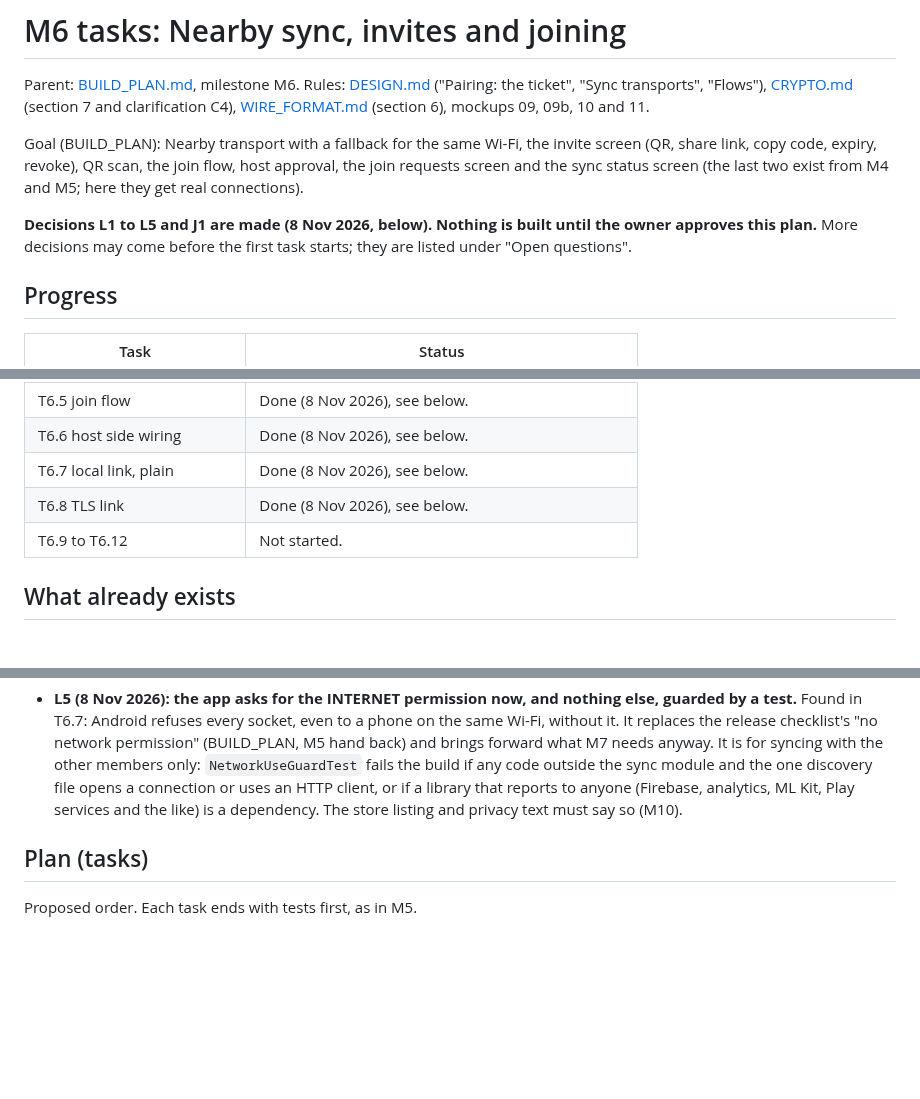
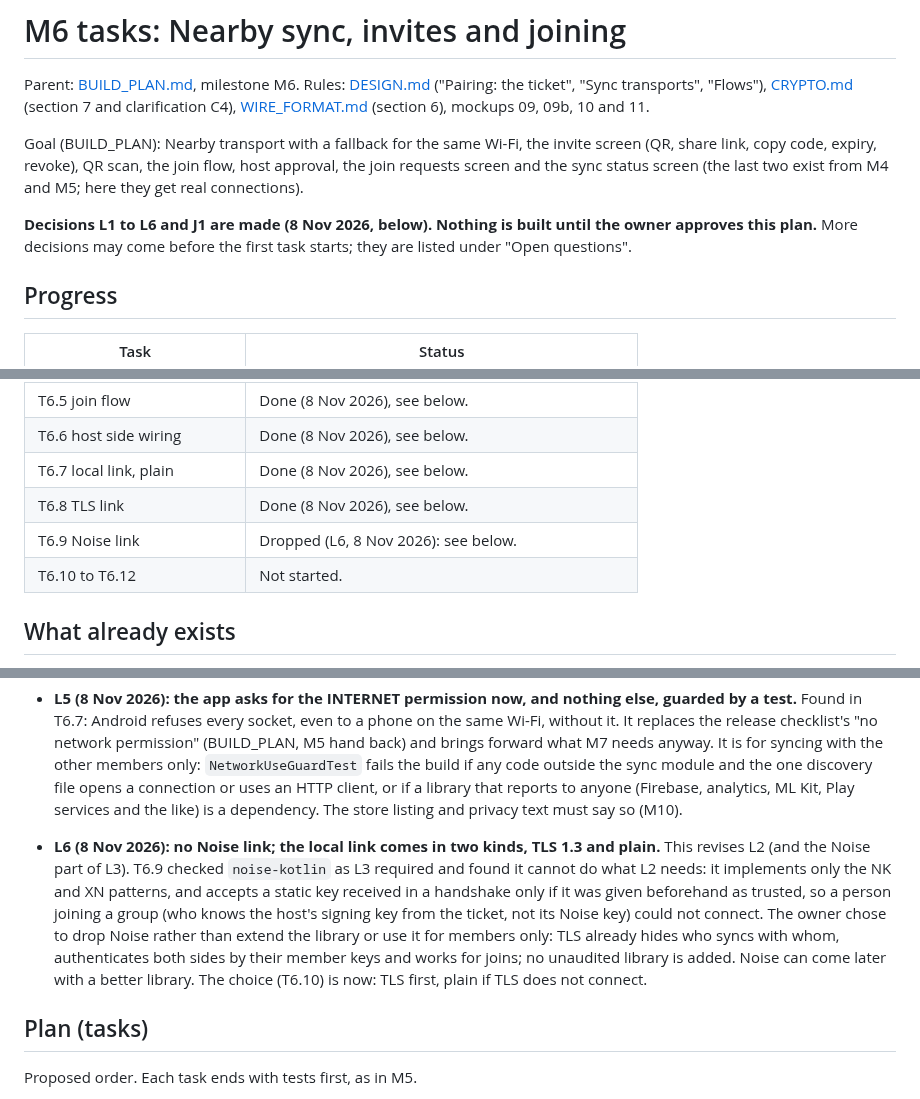
Before and after one commit to ownspace-in/owntally, a Markdown page: docs/tasks/M6-nearby-invites.md, 3 parts joined by grey strips. Drawn GitHub-style; blank space fills up the shorter version.

Commit message:
M6 T6.9: Noise dropped (decision L6): the library has only NK and XN and needs pre-trusted static keys; local link is TLS or plain
Co-Authored-By: Claude Sonnet 5.5 <noreply@anthropic.com>

```diff
--- a/docs/tasks/M6-nearby-invites.md
+++ b/docs/tasks/M6-nearby-invites.md
@@ -4,7 +4,7 @@ Parent: [BUILD_PLAN.md](../BUILD_PLAN.md), milestone M6. Rules: [DESIGN.md](../D
 
 Goal (BUILD_PLAN): Nearby transport with a fallback for the same Wi-Fi, the invite screen (QR, share link, copy code, expiry, revoke), QR scan, the join flow, host approval, the join requests screen and the sync status screen (the last two exist from M4 and M5; here they get real connections).
 
-**Decisions L1 to L5 and J1 are made (8 Nov 2026, below). Nothing is built until the owner approves this plan.** More decisions may come before the first task starts; they are listed under "Open questions".
+**Decisions L1 to L6 and J1 are made (8 Nov 2026, below). Nothing is built until the owner approves this plan.** More decisions may come before the first task starts; they are listed under "Open questions".
 
 ## Progress
 
@@ -18,7 +18,8 @@ Goal (BUILD_PLAN): Nearby transport with a fallback for the same Wi-Fi, the invi
 | T6.6 host side wiring | Done (8 Nov 2026), see below. |
 | T6.7 local link, plain | Done (8 Nov 2026), see below. |
 | T6.8 TLS link | Done (8 Nov 2026), see below. |
-| T6.9 to T6.12 | Not started. |
+| T6.9 Noise link | Dropped (L6, 8 Nov 2026): see below. |
+| T6.10 to T6.12 | Not started. |
 
 ## What already exists
 
@@ -46,6 +47,8 @@ Goal (BUILD_PLAN): Nearby transport with a fallback for the same Wi-Fi, the invi
 - **J1 (8 Nov 2026): the host describes the group when the invite is opened.** Opening an invite connects to the host, which sends the group's name, the owner's name and the member count sealed with the ticket's key (so only a holder of the ticket can read it). If the host cannot be reached the screen says "A group", explains, and the person can still ask to join later.
 
 - **L5 (8 Nov 2026): the app asks for the INTERNET permission now, and nothing else, guarded by a test.** Found in T6.7: Android refuses every socket, even to a phone on the same Wi-Fi, without it. It replaces the release checklist's "no network permission" (BUILD_PLAN, M5 hand back) and brings forward what M7 needs anyway. It is for syncing with the other members only: `NetworkUseGuardTest` fails the build if any code outside the sync module and the one discovery file opens a connection or uses an HTTP client, or if a library that reports to anyone (Firebase, analytics, ML Kit, Play services and the like) is a dependency. The store listing and privacy text must say so (M10).
+
+- **L6 (8 Nov 2026): no Noise link; the local link comes in two kinds, TLS 1.3 and plain.** This revises L2 (and the Noise part of L3). T6.9 checked `noise-kotlin` as L3 required and found it cannot do what L2 needs: it implements only the NK and XN patterns, and accepts a static key received in a handshake only if it was given beforehand as trusted, so a person joining a group (who knows the host's signing key from the ticket, not its Noise key) could not connect. The owner chose to drop Noise rather than extend the library or use it for members only: TLS already hides who syncs with whom, authenticates both sides by their member keys and works for joins; no unaudited library is added. Noise can come later with a better library. The choice (T6.10) is now: TLS first, plain if TLS does not connect.
 
 ## Plan (tasks)
 
```
Also changed, not shown: other parts of docs/tasks/M6-nearby-invites.md (+3 -0 lines).
